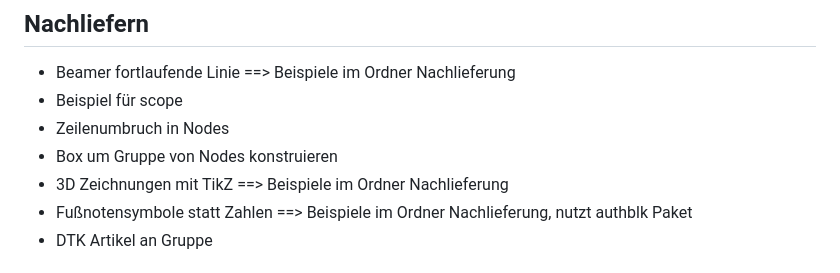
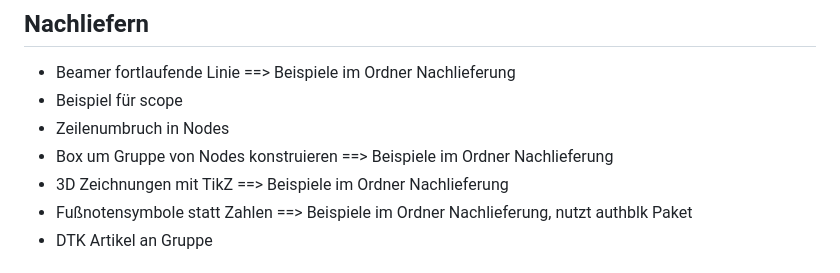
Before and after one commit to UweZiegenhagen/DLR-2024-2, a Markdown page: README.md, the part around the change. Drawn GitHub-style.

```diff
--- a/README.md
+++ b/README.md
@@ -134,6 +134,7 @@ Teilnehmerinnen und Teilnehmer, mit dem folgenden Ablauf plane ich:
   * Beispiel für scope
   * Zeilenumbruch in Nodes
   * Box um Gruppe von Nodes konstruieren
+    ==> Beispiele im Ordner Nachlieferung
   * 3D Zeichnungen mit TikZ
     ==> Beispiele im Ordner Nachlieferung
   * Fußnotensymbole statt Zahlen
```
